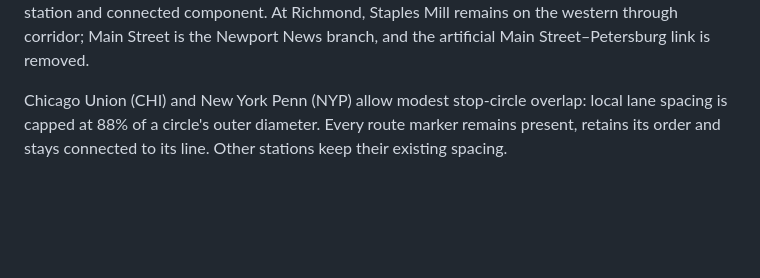
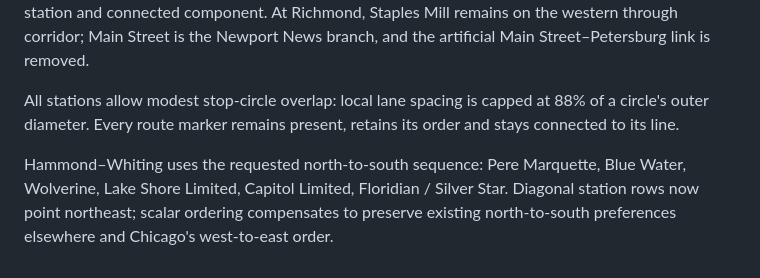
Before and after one commit to ameliarowland/ameliarowland.github.io, a Markdown page: public/rail-vs-air/README.md, the part around the change. Rendered like a GitHub page; blank space fills up the shorter version.

Commit message:
Apply slight dot overlap everywhere and Hammond-Whiting north-south order

```diff
--- a/public/rail-vs-air/README.md
+++ b/public/rail-vs-air/README.md
@@ -117,4 +117,6 @@ On the shared North Carolina corridor, Crescent, Carolinian and Piedmont run nor
 
 The build records `sourceStationPasses` from all original-track station projections, including stations without scheduled stops. Rendering tests require every displayed service's source pass-through station to remain a line vertex at all tested zooms. Stop-circle membership remains a separate timetable property. Contracted junctions can create artificial branch triangles; unused cycle links are removed only when retained timetable sequences establish the other connections, preserving every station and connected component. At Richmond, Staples Mill remains on the western through corridor; Main Street is the Newport News branch, and the artificial Main Street–Petersburg link is removed.
 
-Chicago Union (CHI) and New York Penn (NYP) allow modest stop-circle overlap: local lane spacing is capped at 88% of a circle's outer diameter. Every route marker remains present, retains its order and stays connected to its line. Other stations keep their existing spacing.
+All stations allow modest stop-circle overlap: local lane spacing is capped at 88% of a circle's outer diameter. Every route marker remains present, retains its order and stays connected to its line.
+
+Hammond–Whiting uses the requested north-to-south sequence: Pere Marquette, Blue Water, Wolverine, Lake Shore Limited, Capitol Limited, Floridian / Silver Star. Diagonal station rows now point northeast; scalar ordering compensates to preserve existing north-to-south preferences elsewhere and Chicago's west-to-east order.
```
